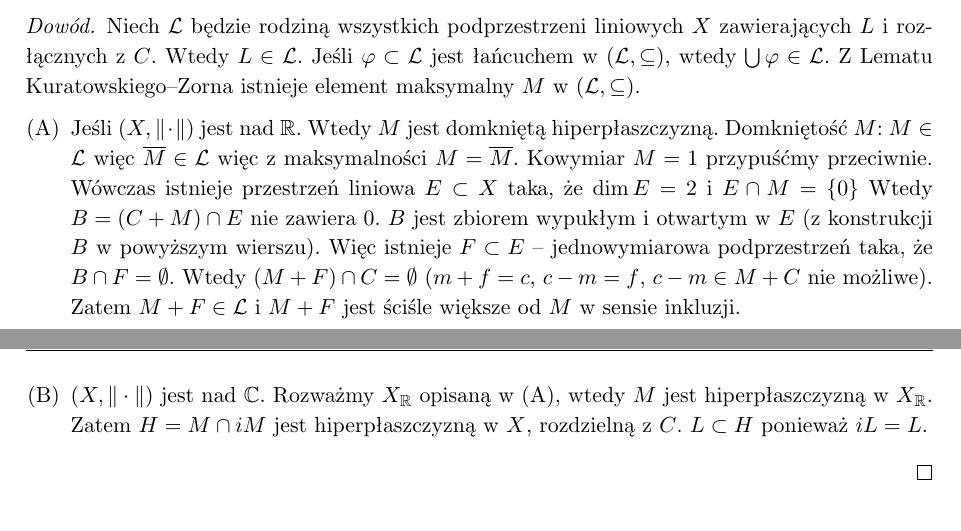
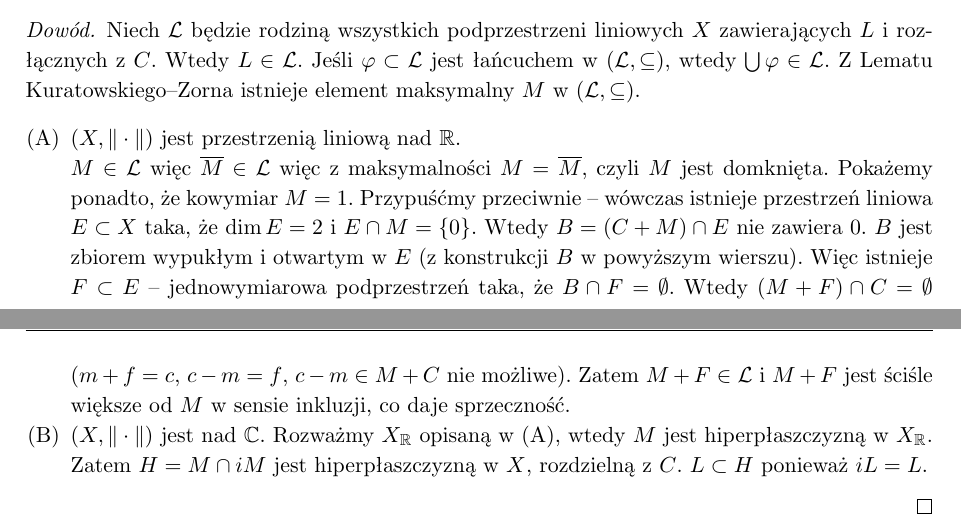
Before and after one commit to Czaki/af, a LaTeX document (af.tex): two parts of pages 6 and 7 of 12, joined at a grey line, cut so that both start at the same text. Compiled offline with pdfLaTeX.

Commit message:
Kilka poprawek

```diff
--- a/af.tex
+++ b/af.tex
@@ -229,24 +229,25 @@ Wybierzmy $z \in \operatorname{fr} p(B)$ -- wtedy prosta $\R z$ jest rozłączna
 	Niech $(X,\|\cdot\|)$ będzie przestrzenią unormowaną. Ponadto niech $L\subset X$ będzie podprzestrzenią liniową oraz $C\subset X$ otwartym zbiorem wypukłym w~$X$ rozłącznym z~$L$. Wtedy istnieje domknięta hiperpłaszczyzna $H$ zawierająca $L$ oraz rozłączna z~$C$.
 \end{twr}
 %	\emph{W~$(\mathcal{L},\subseteq)$  jest  porządek częściowy, więc działa lemat Kuratowskiego--Zorna}
-% SEBLIS - koniec korekty
 \begin{proof}
 	Niech $\mathcal{L}$ będzie rodziną wszystkich podprzestrzeni liniowych $X$ zawierających $L$ i~rozłącznych z~$C$.
 	Wtedy $L \in \mathcal{L}$. Jeśli $\varphi \subset \mathcal{L}$ jest łańcuchem w~$(\mathcal{L},\subseteq)$, wtedy $\bigcup \varphi\in \mathcal{L}$.
 	Z Lematu Kuratowskiego--Zorna istnieje element maksymalny $M$ w~$(\mathcal{L}, \subseteq)$.
 	\begin{enumerate}[(A)]
-		\item Jeśli $(X,\|\cdot\|)$ jest nad \R. Wtedy $M$ jest domkniętą hiperpłaszczyzną.
-			Domkniętość $M$: $M\in \mathcal{L}$ więc $\overline{M} \in \mathcal{L}$ więc z maksymalności $M=\overline{M}$.
-			Kowymiar $M=1$ przypuśćmy przeciwnie. Wówczas istnieje przestrzeń liniowa $E\subset X$ taka, że $\dim E =2$ i~$E\cap M=\{0\}$
+		\item $(X,\|\cdot\|)$ jest przestrzenią liniową nad \R.
+
+$M\in \mathcal{L}$ więc $\overline{M} \in \mathcal{L}$ więc z maksymalności $M=\overline{M}$, czyli $M$ jest domknięta.
+			Pokażemy ponadto, że kowymiar $M=1$. Przypuśćmy przeciwnie -- wówczas istnieje przestrzeń liniowa $E\subset X$ taka, że $\dim E =2$ i~$E\cap M=\{0\}$.
 			Wtedy $B=(C+M)\cap E$ nie zawiera 0.
 			$B$ jest zbiorem wypukłym i~otwartym w~$E$ (z~konstrukcji $B$ w~powyższym wierszu).
 			Więc istnieje $F\subset E$ -- jednowymiarowa podprzestrzeń taka, że $B\cap F = \emptyset$.
 			Wtedy $(M+F)\cap C= \emptyset $ ($m+f=c$, $c-m=f$, $c-m \in M+C$ nie możliwe).
-			Zatem $M+F \in \mathcal{L}$ i~$M+F$ jest ściśle większe od $M$ w~sensie inkluzji.
+			Zatem $M+F \in \mathcal{L}$ i~$M+F$ jest ściśle większe od $M$ w~sensie inkluzji, co daje sprzeczność.
 		\item $(X,\norm)$ jest nad \C.~Rozważmy $X_\R$ opisaną w~(A), wtedy $M$ jest hiperpłaszczyzną w~$X_{\R}$.
 			Zatem $H=M\cap iM$ jest hiperpłaszczyzną w~$X$, rozdzielną z~$C$. $L\subset H$ ponieważ $iL=L$.
 	\end{enumerate}
 \end{proof}
+% SEBLIS - koniec korekty
 \begin{twr}[Hahn--Banach]
   	\index{Twierdzenie!Hahna--Banacha}
 	$(X,\norm)$ -- przestrzeń unormowana nad \K.~Niech $Y\subset X$ będzie podprzestrzenią liniową i
```
